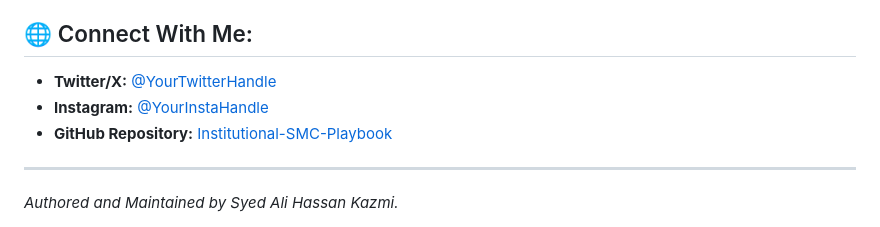
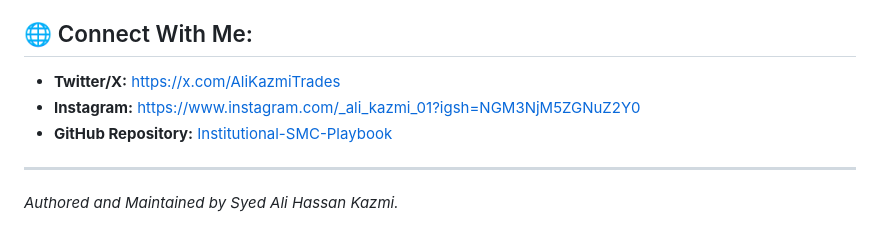
Before and after one commit to alihassankazmi1710-glitch/Institutional-SMC-Playbook, a Markdown page: README.md, the part around the change. Drawn GitHub-style.

```diff
--- a/README.md
+++ b/README.md
@@ -6,8 +6,8 @@
 At just 16 years old, Syed Ali Hassan Kazmi has built a strong footprint in algorithmic trading and technical systems. He authored the **Institutional SMC & Liquidity Playbook**, a comprehensive open-source framework mapping out institutional market structures, liquidity sweeps, and order block mechanics for XAUUSD traders.
 
 ## 🌐 Connect With Me:
-* **Twitter/X:** [@YourTwitterHandle](https://x.com/AliKazmiTrades)
-* **Instagram:** [@YourInstaHandle](https://www.instagram.com/_ali_kazmi_01?igsh=NGM3NjM5ZGNuZ2Y0)
+* **Twitter/X:** [https://x.com/AliKazmiTrades](https://x.com/AliKazmiTrades)
+* **Instagram:** [https://www.instagram.com/_ali_kazmi_01?igsh=NGM3NjM5ZGNuZ2Y0](https://www.instagram.com/_ali_kazmi_01?igsh=NGM3NjM5ZGNuZ2Y0)
 * **GitHub Repository:** [Institutional-SMC-Playbook](https://github.com/alihassankazmi1710-glitch/Institutional-SMC-Playbook)
 
 ---
```
